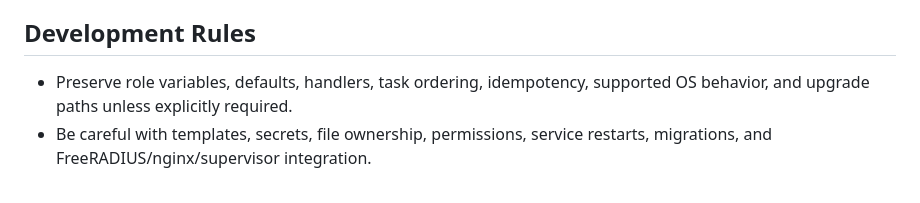
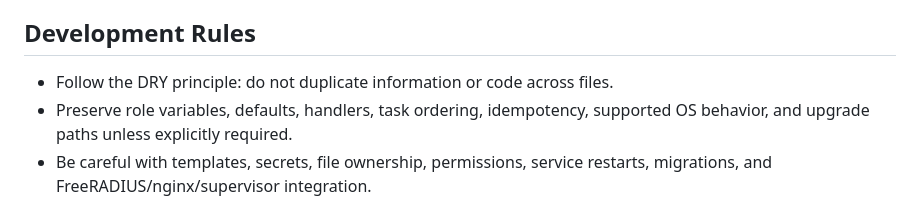
Before and after one commit to openwisp/ansible-openwisp2, a Markdown page: AGENTS.md, the part around the change. Rendered like a GitHub page.

Commit message:
[docs] Standardized DRY guidance
[skip ci]

```diff
--- a/AGENTS.md
+++ b/AGENTS.md
@@ -35,6 +35,7 @@ If instructions conflict, repository config and CI workflows win first, docs nex
 
 ## Development Rules
 
+- Follow the DRY principle: do not duplicate information or code across files.
 - Preserve role variables, defaults, handlers, task ordering, idempotency, supported OS behavior, and upgrade paths unless explicitly required.
 - Be careful with templates, secrets, file ownership, permissions, service restarts, migrations, and FreeRADIUS/nginx/supervisor integration.
 - Be careful when changing nginx listen directives, FreeRADIUS listen addresses, or service ports. Do not broaden a service's network exposure beyond the role's documented deployment configuration without an explicit requirement.
```
